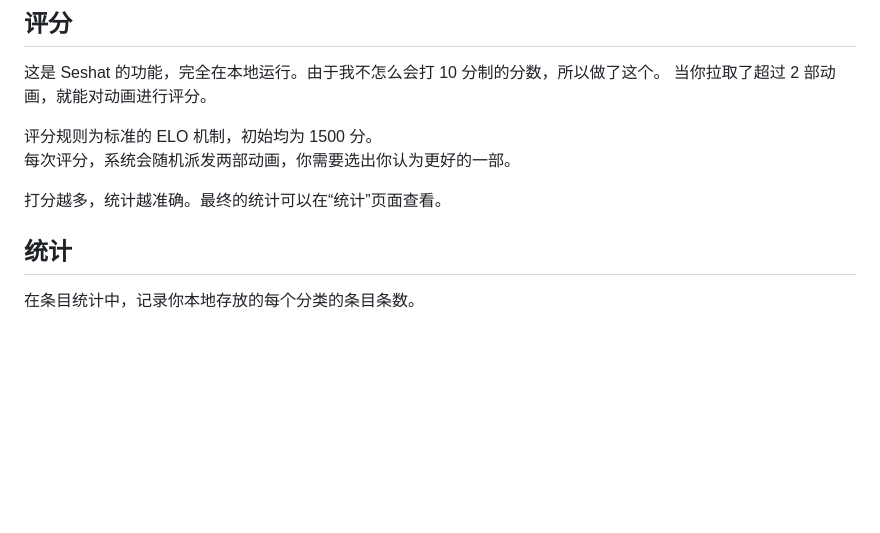
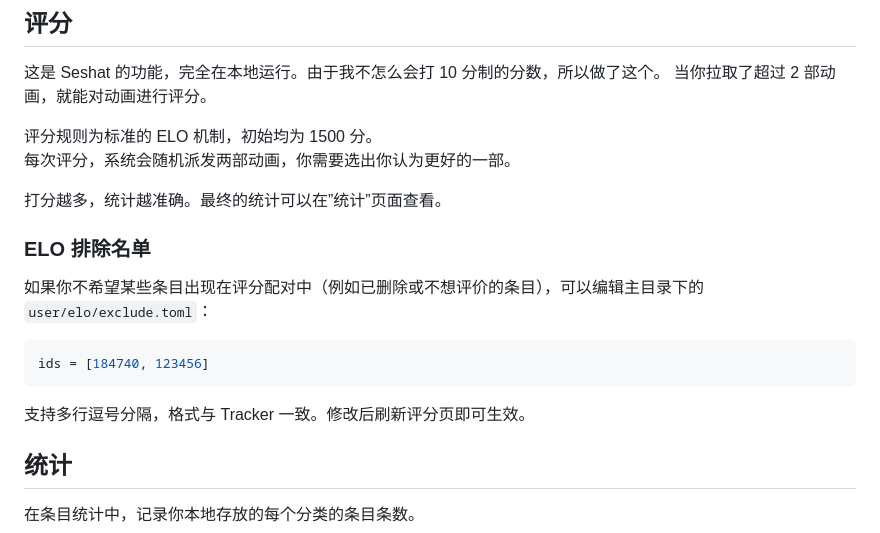
Before and after one commit to Vanadiry/Seshat, a Markdown page: docs/guide.md, the part around the change. Rendered like a GitHub page; blank space fills up the shorter version.

Commit message:
docs: 添加ELO排除名单文档

````diff
--- a/docs/guide.md
+++ b/docs/guide.md
@@ -86,7 +86,17 @@ bangumi_access_token = "令牌"
 评分规则为标准的 ELO 机制，初始均为 1500 分。
 每次评分，系统会随机派发两部动画，你需要选出你认为更好的一部。
 
-打分越多，统计越准确。最终的统计可以在“统计”页面查看。
+打分越多，统计越准确。最终的统计可以在”统计”页面查看。
+
+### ELO 排除名单
+
+如果你不希望某些条目出现在评分配对中（例如已删除或不想评价的条目），可以编辑主目录下的 `user/elo/exclude.toml`：
+
+```toml
+ids = [184740, 123456]
+```
+
+支持多行逗号分隔，格式与 Tracker 一致。修改后刷新评分页即可生效。
 
 ## 统计
 
````
